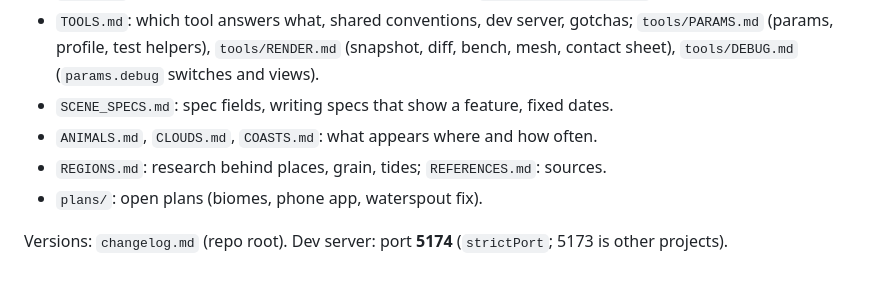
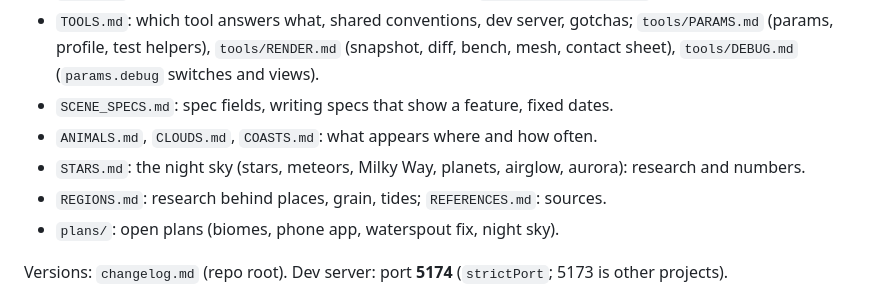
Before and after one commit to grandma67/amazing_sea_wallpaper, a Markdown page: CLAUDE.md, the part around the change. Rendered like a GitHub page.

```diff
--- a/CLAUDE.md
+++ b/CLAUDE.md
@@ -11,8 +11,9 @@ Docs in `knowledge/` (read what the task needs):
   `tools/DEBUG.md` (`params.debug` switches and views).
 - `SCENE_SPECS.md`: spec fields, writing specs that show a feature, fixed dates.
 - `ANIMALS.md`, `CLOUDS.md`, `COASTS.md`: what appears where and how often.
+- `STARS.md`: the night sky (stars, meteors, Milky Way, planets, airglow, aurora): research and numbers.
 - `REGIONS.md`: research behind places, grain, tides; `REFERENCES.md`: sources.
-- `plans/`: open plans (biomes, phone app, waterspout fix).
+- `plans/`: open plans (biomes, phone app, waterspout fix, night sky).
 
 Versions: `changelog.md` (repo root). Dev server: port **5174** (`strictPort`; 5173 is other projects).
 
```
Also changed, not shown: knowledge/STARS.md (added, +299 -0 lines), knowledge/plans/NIGHT_SKY.md (added, +160 -0 lines).
